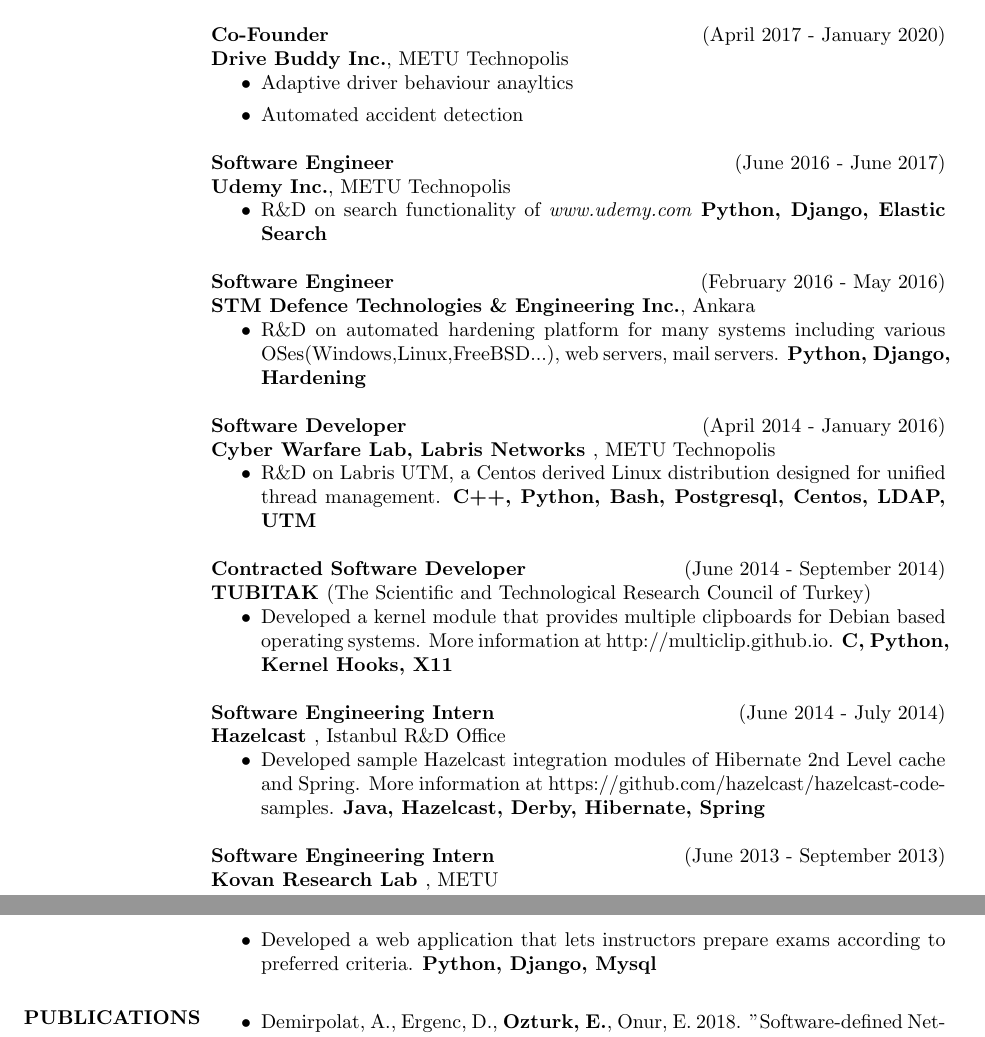
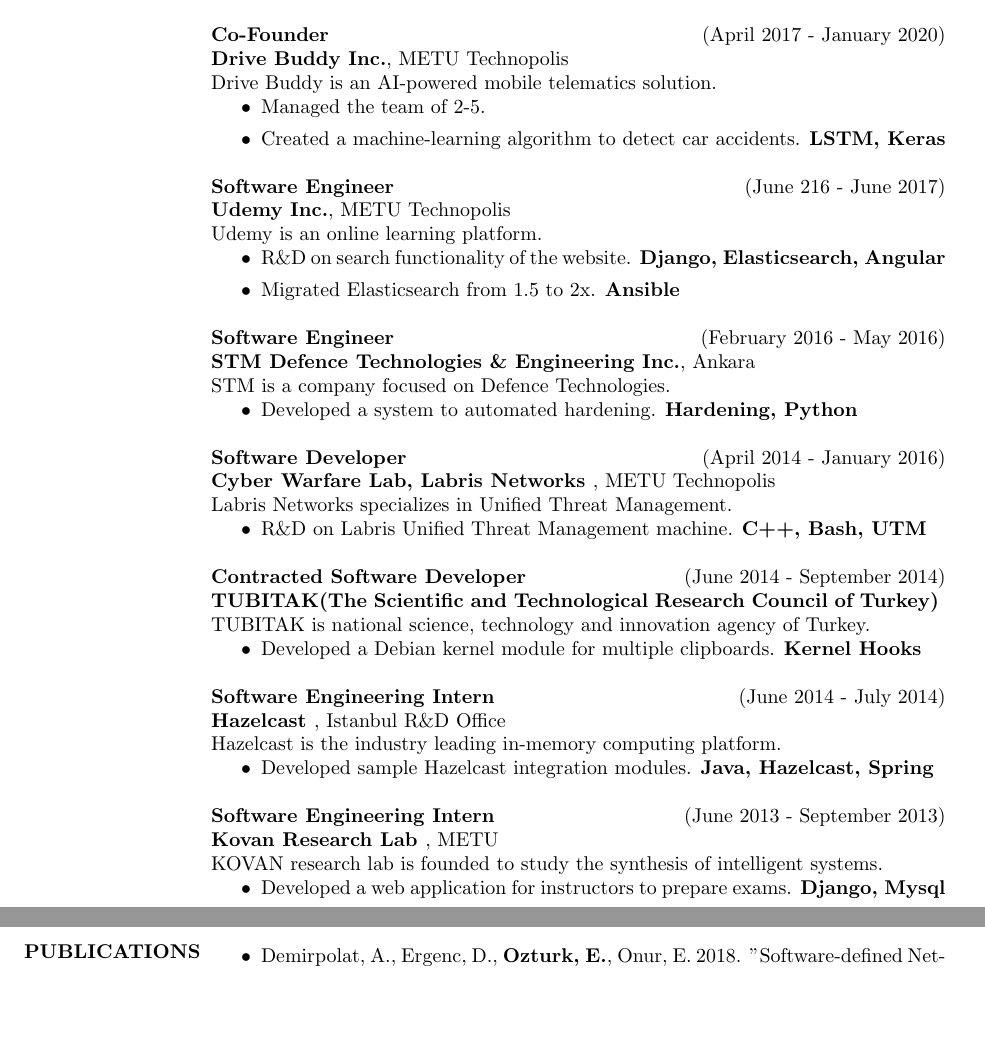
Before and after one commit to esrefozturk/resume, a LaTeX CV (resume.tex): two parts of pages 1 and 2 of 3 before the commit and two parts of pages 1 and 2 of 2 after it, joined at a grey line, cut so that both start at the same text, the shorter picture padded with empty space. Compiled offline with pdfLaTeX.

Commit message:
one lined experiences

```diff
--- a/resume.tex
+++ b/resume.tex
@@ -32,46 +32,54 @@
         \end{itemize}
 
         {\bf Co-Founder} \hfill (April 2017 - January 2020) \\
-        {\bf Drive Buddy Inc.}, METU Technopolis
+        {\bf Drive Buddy Inc.}, METU Technopolis \\
+        Drive Buddy is an AI-powered mobile telematics solution.
         \begin{itemize}
-            \item Adaptive driver behaviour anayltics
-            \item Automated accident detection
+            \item Managed the team of 2-5.
+            \item Created a machine-learning algorithm to detect car accidents. {\bf LSTM, Keras }
         \end{itemize}
 
-        {\bf Software Engineer} \hfill (June 2016 - June 2017) \\
-        {\bf Udemy Inc.}, METU Technopolis
+        {\bf Software Engineer} \hfill (June 216 - June 2017) \\
+        {\bf Udemy Inc.}, METU Technopolis \\
+        Udemy is an online learning platform.
         \begin{itemize}
-            \item R\&D on search functionality of \textit{www.udemy.com} {\bf Python, Django, Elastic Search }
+            \item R\&D on search functionality of the website. {\bf Django, Elasticsearch, Angular }
+            \item Migrated Elasticsearch from 1.5 to 2x. {\bf Ansible  }
         \end{itemize}
 
         {\bf Software Engineer} \hfill (February 2016 - May 2016) \\
-        {\bf STM Defence Technologies \& Engineering Inc.}, Ankara
+        {\bf STM Defence Technologies \& Engineering Inc.},  Ankara \\
+        STM is a company focused on Defence Technologies.
         \begin{itemize}
-            \item R\&D on automated hardening platform for many systems including various OSes(Windows,Linux,FreeBSD...), web servers, mail servers. {\bf Python, Django, Hardening }
+            \item Developed a system to automated hardening.  {\bf Hardening, Python }
         \end{itemize}
 
         {\bf Software Developer} \hfill (April 2014 - January 2016) \\
-        {\bf Cyber Warfare Lab, Labris Networks }, METU Technopolis
+        {\bf Cyber Warfare Lab, Labris Networks }, METU Technopolis \\
+        Labris Networks specializes in Unified Threat Management.
         \begin{itemize}
-            \item R\&D on Labris UTM, a Centos derived Linux distribution designed for unified thread management. {\bf C++, Python, Bash, Postgresql, Centos, LDAP, UTM  }
+            \item R\&D on Labris Unified Threat Management machine. {\bf C++, Bash, UTM  }
         \end{itemize}
 
         {\bf Contracted Software Developer} \hfill (June 2014 - September 2014) \\
-        {\bf TUBITAK }(The Scientific and Technological Research Council of Turkey)
+        {\bf TUBITAK(The Scientific and Technological Research Council of Turkey) } \\
+        TUBITAK is national science, technology and innovation agency of Turkey.
         \begin{itemize}
-            \item Developed a kernel module that provides multiple clipboards for Debian based operating systems. More information at http://multiclip.github.io. {\bf C, Python, Kernel Hooks, X11 }
+            \item Developed a Debian kernel module for multiple clipboards. {\bf Kernel Hooks }
         \end{itemize}
 
         {\bf Software Engineering Intern} \hfill (June 2014 - July 2014) \\
-        {\bf Hazelcast }, Istanbul R\&D Office
+        {\bf Hazelcast }, Istanbul R\&D Office \\
+        Hazelcast is the industry leading in-memory computing platform.
         \begin{itemize}
-            \item Developed sample Hazelcast integration modules of Hibernate 2nd Level cache and Spring. More information at https://github.com/hazelcast/hazelcast-code-samples. {\bf Java, Hazelcast, Derby, Hibernate, Spring }
+            \item Developed sample Hazelcast integration modules. {\bf Java, Hazelcast, Spring }
         \end{itemize}
 
         {\bf Software Engineering Intern} \hfill (June 2013 - September 2013) \\
-        {\bf Kovan Research Lab }, METU
+        {\bf Kovan Research Lab }, METU \\
+        KOVAN research lab is founded to study the synthesis of intelligent systems.
         \begin{itemize}
-            \item Developed a web application that lets instructors prepare exams according to preferred criteria. {\bf Python, Django, Mysql }
+            \item Developed a web application for instructors to prepare exams. {\bf Django, Mysql }
         \end{itemize}
 
 
```
Also changed, not shown: resume.pdf, resume.tex (2 more changed lines).
